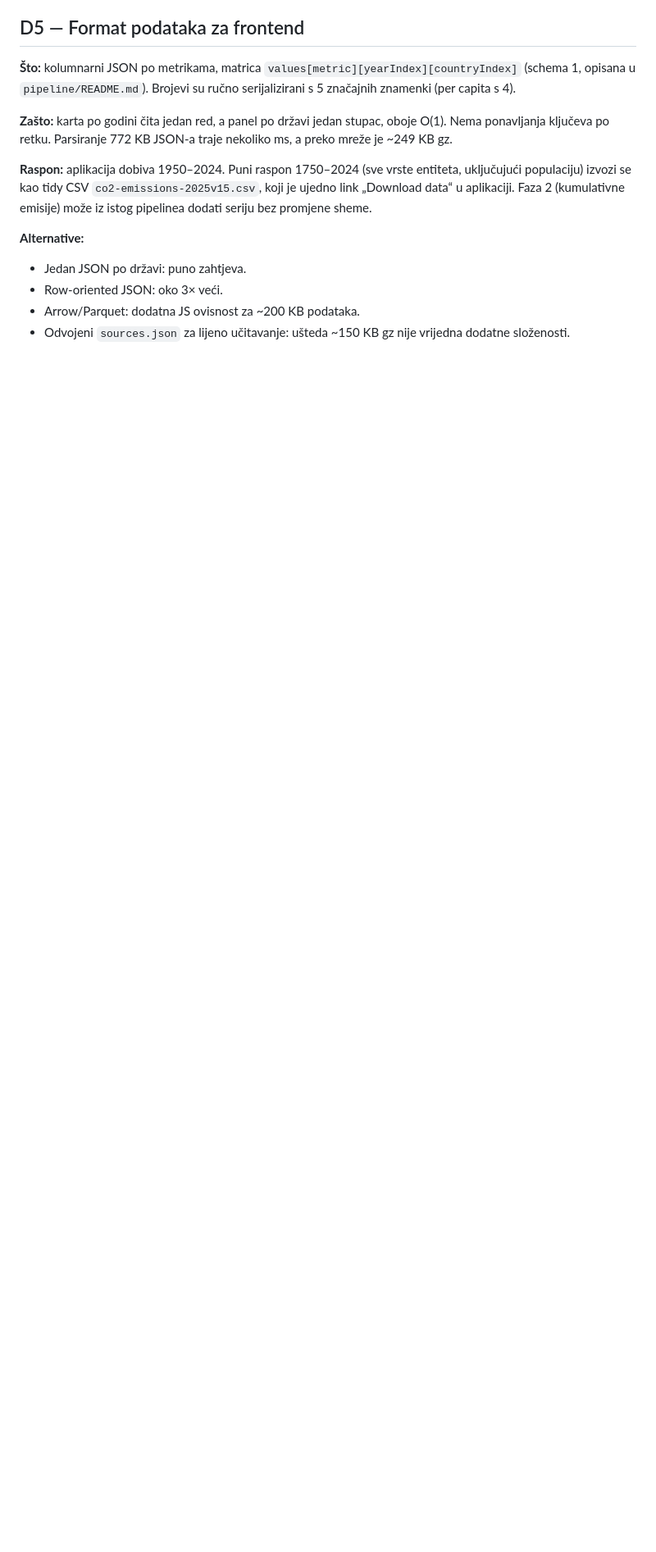
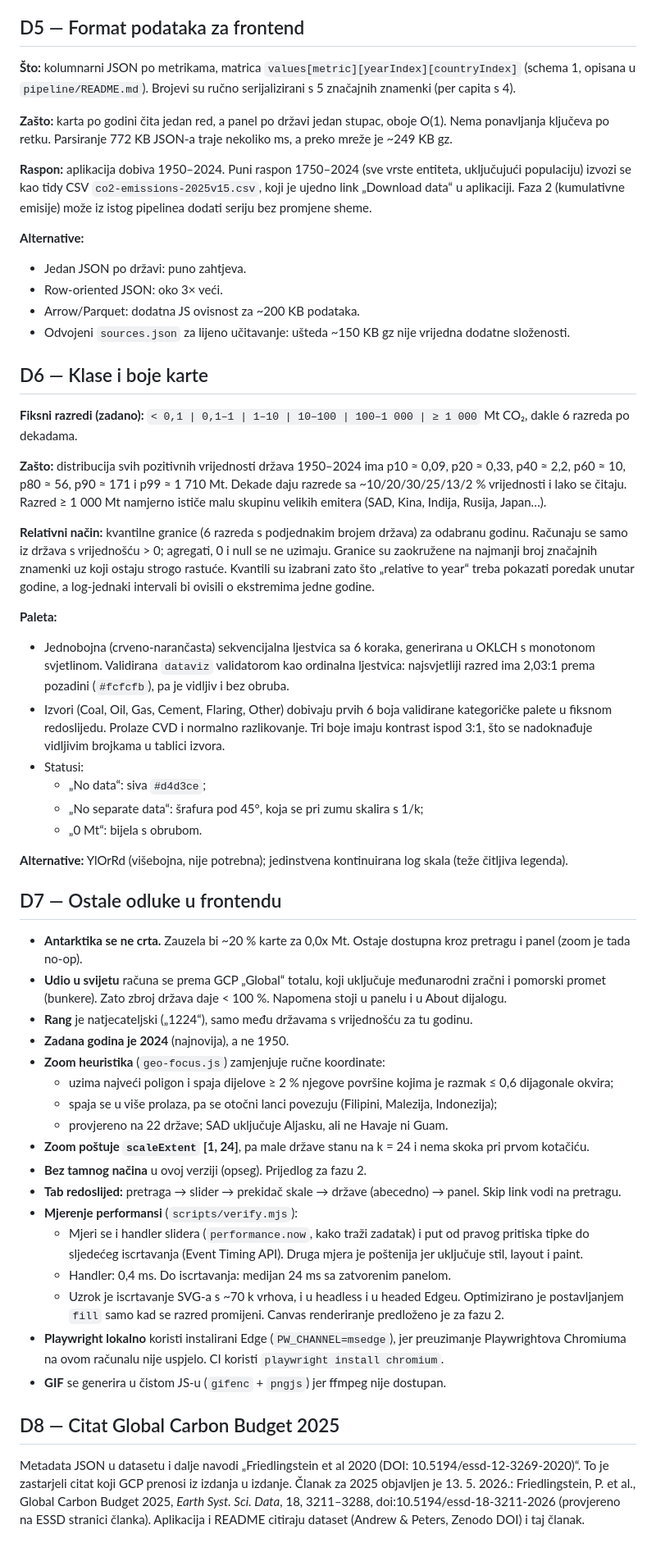
Before and after one commit to kiko4902/co2-atlas, a Markdown page: DECISIONS.md, the part around the change. Shown at 82% size. GitHub-like rendering; blank space fills up the shorter version.

Commit message:
docs: record decisions, final progress and summary

```diff
--- a/DECISIONS.md
+++ b/DECISIONS.md
@@ -116,3 +116,45 @@ Najveće revizije:
 - Row-oriented JSON: oko 3× veći.
 - Arrow/Parquet: dodatna JS ovisnost za ~200 KB podataka.
 - Odvojeni `sources.json` za lijeno učitavanje: ušteda ~150 KB gz nije vrijedna dodatne složenosti.
+
+## D6 — Klase i boje karte
+
+**Fiksni razredi (zadano):** `< 0,1 | 0,1–1 | 1–10 | 10–100 | 100–1 000 | ≥ 1 000` Mt CO₂, dakle 6 razreda po dekadama.
+
+**Zašto:** distribucija svih pozitivnih vrijednosti država 1950–2024 ima p10 ≈ 0,09, p20 ≈ 0,33, p40 ≈ 2,2, p60 ≈ 10, p80 ≈ 56, p90 ≈ 171 i p99 ≈ 1 710 Mt. Dekade daju razrede sa ~10/20/30/25/13/2 % vrijednosti i lako se čitaju. Razred ≥ 1 000 Mt namjerno ističe malu skupinu velikih emitera (SAD, Kina, Indija, Rusija, Japan…).
+
+**Relativni način:** kvantilne granice (6 razreda s podjednakim brojem država) za odabranu godinu. Računaju se samo iz država s vrijednošću > 0; agregati, 0 i null se ne uzimaju. Granice su zaokružene na najmanji broj značajnih znamenki uz koji ostaju strogo rastuće. Kvantili su izabrani zato što „relative to year“ treba pokazati poredak unutar godine, a log-jednaki intervali bi ovisili o ekstremima jedne godine.
+
+**Paleta:**
+- Jednobojna (crveno-narančasta) sekvencijalna ljestvica sa 6 koraka, generirana u OKLCH s monotonom svjetlinom. Validirana `dataviz` validatorom kao ordinalna ljestvica: najsvjetliji razred ima 2,03:1 prema pozadini (`#fcfcfb`), pa je vidljiv i bez obruba.
+- Izvori (Coal, Oil, Gas, Cement, Flaring, Other) dobivaju prvih 6 boja validirane kategoričke palete u fiksnom redoslijedu. Prolaze CVD i normalno razlikovanje. Tri boje imaju kontrast ispod 3:1, što se nadoknađuje vidljivim brojkama u tablici izvora.
+- Statusi:
+  - „No data“: siva `#d4d3ce`;
+  - „No separate data“: šrafura pod 45°, koja se pri zumu skalira s 1/k;
+  - „0 Mt“: bijela s obrubom.
+
+**Alternative:** YlOrRd (višebojna, nije potrebna); jedinstvena kontinuirana log skala (teže čitljiva legenda).
+
+## D7 — Ostale odluke u frontendu
+
+- **Antarktika se ne crta.** Zauzela bi ~20 % karte za 0,0x Mt. Ostaje dostupna kroz pretragu i panel (zoom je tada no-op).
+- **Udio u svijetu** računa se prema GCP „Global“ totalu, koji uključuje međunarodni zračni i pomorski promet (bunkere). Zato zbroj država daje < 100 %. Napomena stoji u panelu i u About dijalogu.
+- **Rang** je natjecateljski („1224“), samo među državama s vrijednošću za tu godinu.
+- **Zadana godina je 2024** (najnovija), a ne 1950.
+- **Zoom heuristika** (`geo-focus.js`) zamjenjuje ručne koordinate:
+  - uzima najveći poligon i spaja dijelove ≥ 2 % njegove površine kojima je razmak ≤ 0,6 dijagonale okvira;
+  - spaja se u više prolaza, pa se otočni lanci povezuju (Filipini, Malezija, Indonezija);
+  - provjereno na 22 države; SAD uključuje Aljasku, ali ne Havaje ni Guam.
+- **Zoom poštuje `scaleExtent` [1, 24]**, pa male države stanu na k = 24 i nema skoka pri prvom kotačiću.
+- **Bez tamnog načina** u ovoj verziji (opseg). Prijedlog za fazu 2.
+- **Tab redoslijed:** pretraga → slider → prekidač skale → države (abecedno) → panel. Skip link vodi na pretragu.
+- **Mjerenje performansi** (`scripts/verify.mjs`):
+  - Mjeri se i handler slidera (`performance.now`, kako traži zadatak) i put od pravog pritiska tipke do sljedećeg iscrtavanja (Event Timing API). Druga mjera je poštenija jer uključuje stil, layout i paint.
+  - Handler: 0,4 ms. Do iscrtavanja: medijan 24 ms sa zatvorenim panelom.
+  - Uzrok je iscrtavanje SVG-a s ~70 k vrhova, i u headless i u headed Edgeu. Optimizirano je postavljanjem `fill` samo kad se razred promijeni. Canvas renderiranje predloženo je za fazu 2.
+- **Playwright lokalno** koristi instalirani Edge (`PW_CHANNEL=msedge`), jer preuzimanje Playwrightova Chromiuma na ovom računalu nije uspjelo. CI koristi `playwright install chromium`.
+- **GIF** se generira u čistom JS-u (`gifenc` + `pngjs`) jer ffmpeg nije dostupan.
+
+## D8 — Citat Global Carbon Budget 2025
+
+Metadata JSON u datasetu i dalje navodi „Friedlingstein et al 2020 (DOI: 10.5194/essd-12-3269-2020)“. To je zastarjeli citat koji GCP prenosi iz izdanja u izdanje. Članak za 2025 objavljen je 13. 5. 2026.: Friedlingstein, P. et al., Global Carbon Budget 2025, *Earth Syst. Sci. Data*, 18, 3211–3288, doi:10.5194/essd-18-3211-2026 (provjereno na ESSD stranici članka). Aplikacija i README citiraju dataset (Andrew & Peters, Zenodo DOI) i taj članak.
```
Also changed, not shown: PROGRESS.md (+54 -41 lines), SUMMARY.md (added, +137 -0 lines).
